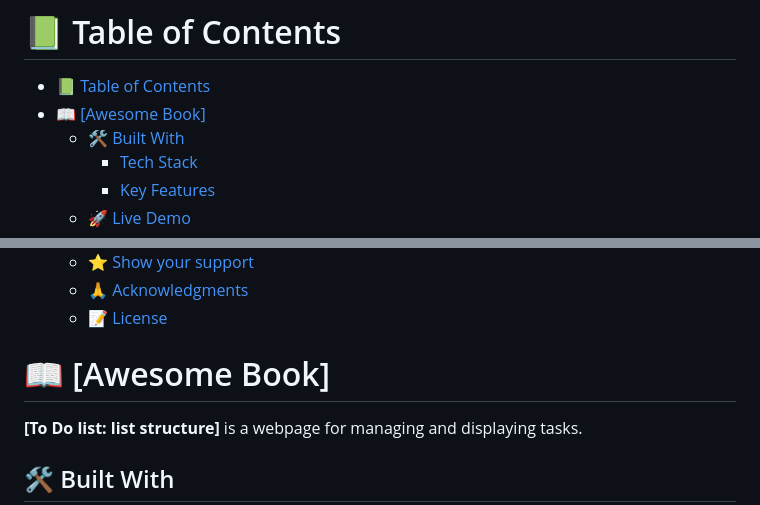
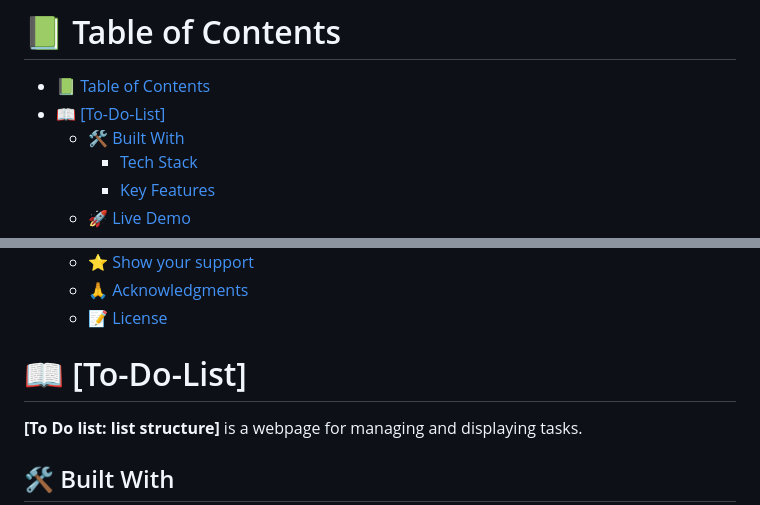
Before and after one commit to bilalrajput09/To-Do-List-ES6, a Markdown page: README.md, 2 parts joined by grey strips. Rendered like a GitHub page.

```diff
--- a/README.md
+++ b/README.md
@@ -11,7 +11,7 @@
 # 📗 Table of Contents
 
 - [📗 Table of Contents](#-table-of-contents)
-- [📖 \[Awesome Book\] ](#-awesome-book-)
+- [📖 \[To-Do-List\] ](#-to-do-list-)
   - [🛠 Built With ](#-built-with-)
     - [Tech Stack ](#tech-stack-)
     - [Key Features ](#key-features-)
@@ -29,7 +29,7 @@
 
 <!-- PROJECT DESCRIPTION -->
 
-# 📖 [Awesome Book] <a name="about-project"></a>
+# 📖 [To-Do-List] <a name="about-project"></a>
 
 **[To Do list: list structure]** is a webpage for managing and displaying tasks.
 
```
